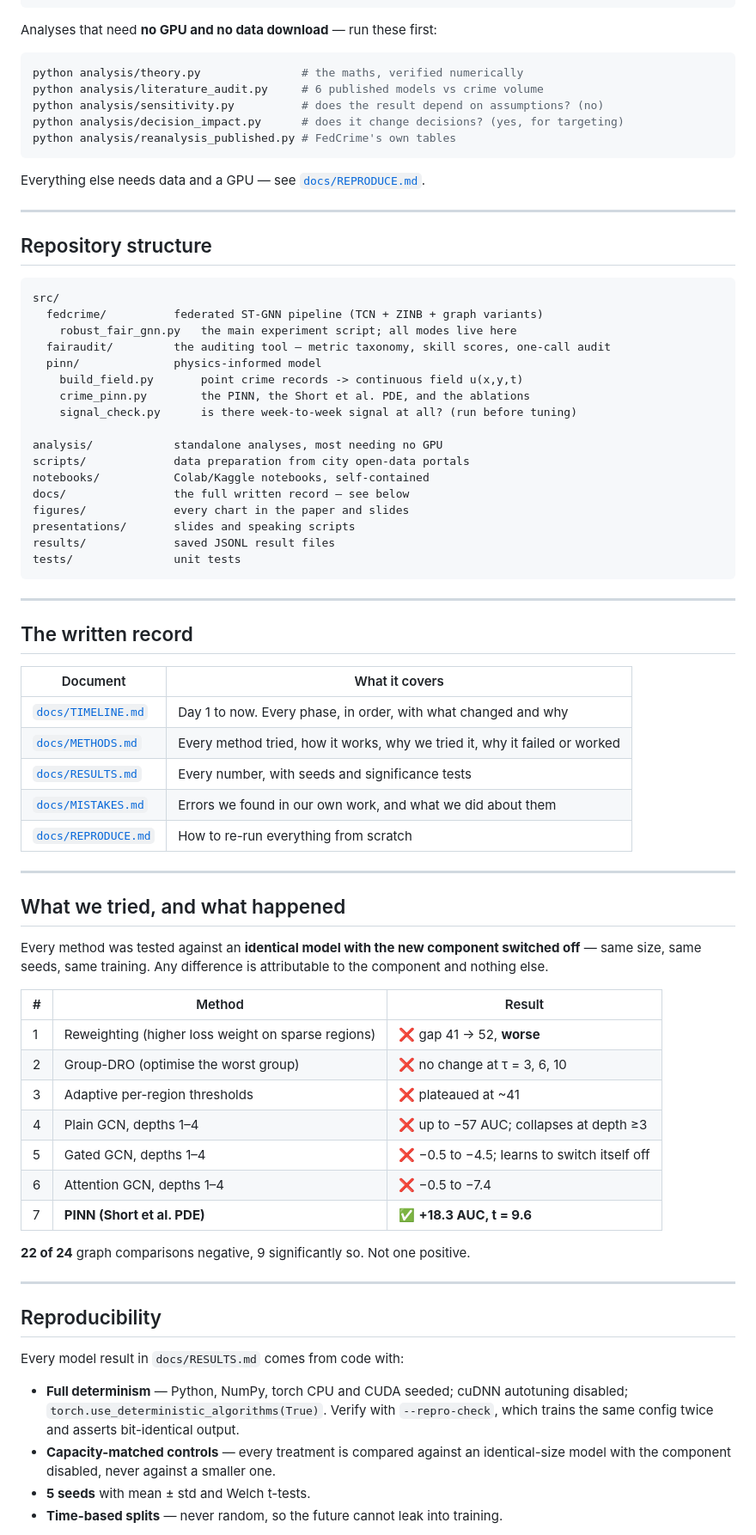
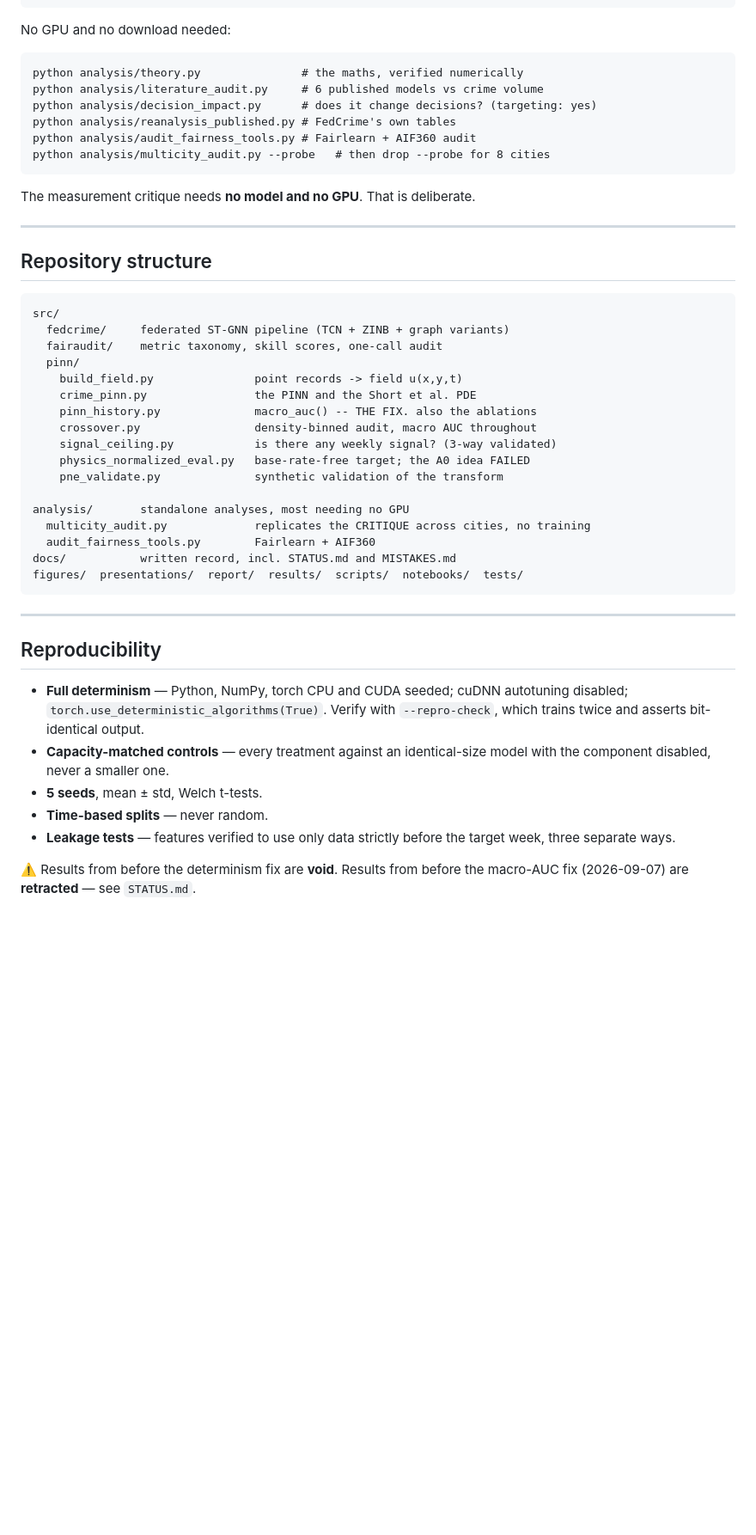
Before and after one commit to zda25m005-netizen/crime-fairness, a Markdown page: README.md, the part around one of its changes. Shown at 86% size. GitHub-like rendering; blank space fills up the shorter version.

````diff
--- a/README.md
+++ b/README.md
@@ -45,17 +95,18 @@ cd crime-fairness-repo
 pip install -r requirements.txt
 ```
 
-Analyses that need **no GPU and no data download** — run these first:
+No GPU and no download needed:
 
-```bash
+```
 python analysis/theory.py               # the maths, verified numerically
 python analysis/literature_audit.py     # 6 published models vs crime volume
-python analysis/sensitivity.py          # does the result depend on assumptions? (no)
-python analysis/decision_impact.py      # does it change decisions? (yes, for targeting)
+python analysis/decision_impact.py      # does it change decisions? (targeting: yes)
 python analysis/reanalysis_published.py # FedCrime's own tables
+python analysis/audit_fairness_tools.py # Fairlearn + AIF360 audit
+python analysis/multicity_audit.py --probe   # then drop --probe for 8 cities
 ```
 
-Everything else needs data and a GPU — see [`docs/REPRODUCE.md`](docs/REPRODUCE.md).
+The measurement critique needs **no model and no GPU**. That is deliberate.
 
 ---
 
@@ -63,68 +114,38 @@ Everything else needs data and a GPU — see [`docs/REPRODUCE.md`](docs/REPRODUC
 
 ```
 src/
-  fedcrime/          federated ST-GNN pipeline (TCN + ZINB + graph variants)
-    robust_fair_gnn.py   the main experiment script; all modes live here
-  fairaudit/         the auditing tool — metric taxonomy, skill scores, one-call audit
-  pinn/              physics-informed model
-    build_field.py       point crime records -> continuous field u(x,y,t)
-    crime_pinn.py        the PINN, the Short et al. PDE, and the ablations
-    signal_check.py      is there week-to-week signal at all? (run before tuning)
+  fedcrime/     federated ST-GNN pipeline (TCN + ZINB + graph variants)
+  fairaudit/    metric taxonomy, skill scores, one-call audit
+  pinn/
+    build_field.py               point records -> field u(x,y,t)
+    crime_pinn.py                the PINN and the Short et al. PDE
+    pinn_history.py              macro_auc() -- THE FIX. also the ablations
+    crossover.py                 density-binned audit, macro AUC throughout
+    signal_ceiling.py            is there any weekly signal? (3-way validated)
+    physics_normalized_eval.py   base-rate-free target; the A0 idea FAILED
+    pne_validate.py              synthetic validation of the transform
 
-analysis/            standalone analyses, most needing no GPU
-scripts/             data preparation from city open-data portals
-notebooks/           Colab/Kaggle notebooks, self-contained
-docs/                the full written record — see below
-figures/             every chart in the paper and slides
-presentations/       slides and speaking scripts
-results/             saved JSONL result files
-tests/               unit tests
+analysis/       standalone analyses, most needing no GPU
+  multicity_audit.py             replicates the CRITIQUE across cities, no training
+  audit_fairness_tools.py        Fairlearn + AIF360
+docs/           written record, incl. STATUS.md and MISTAKES.md
+figures/  presentations/  report/  results/  scripts/  notebooks/  tests/
 ```
-
----
-
-## The written record
-
-| Document | What it covers |
-|---|---|
-| [`docs/TIMELINE.md`](docs/TIMELINE.md) | Day 1 to now. Every phase, in order, with what changed and why |
-| [`docs/METHODS.md`](docs/METHODS.md) | Every method tried, how it works, why we tried it, why it failed or worked |
-| [`docs/RESULTS.md`](docs/RESULTS.md) | Every number, with seeds and significance tests |
-| [`docs/MISTAKES.md`](docs/MISTAKES.md) | Errors we found in our own work, and what we did about them |
-| [`docs/REPRODUCE.md`](docs/REPRODUCE.md) | How to re-run everything from scratch |
-
----
-
-## What we tried, and what happened
-
-Every method was tested against an **identical model with the new component
-switched off** — same size, same seeds, same training. Any difference is
-attributable to the component and nothing else.
-
-| # | Method | Result |
-|---|---|---|
-| 1 | Reweighting (higher loss weight on sparse regions) | ❌ gap 41 → 52, **worse** |
-| 2 | Group-DRO (optimise the worst group) | ❌ no change at τ = 3, 6, 10 |
-| 3 | Adaptive per-region thresholds | ❌ plateaued at ~41 |
-| 4 | Plain GCN, depths 1–4 | ❌ up to −57 AUC; collapses at depth ≥3 |
-| 5 | Gated GCN, depths 1–4 | ❌ −0.5 to −4.5; learns to switch itself off |
-| 6 | Attention GCN, depths 1–4 | ❌ −0.5 to −7.4 |
-| 7 | **PINN (Short et al. PDE)** | ✅ **+18.3 AUC, t = 9.6** |
-
-**22 of 24** graph comparisons negative, 9 significantly so. Not one positive.
 
 ---
 
 ## Reproducibility
 
-Every model result in `docs/RESULTS.md` comes from code with:
+- **Full determinism** — Python, NumPy, torch CPU and CUDA seeded; cuDNN
+  autotuning disabled; `torch.use_deterministic_algorithms(True)`. Verify with
+  `--repro-check`, which trains twice and asserts bit-identical output.
+- **Capacity-matched controls** — every treatment against an identical-size
+  model with the component disabled, never a smaller one.
+- **5 seeds**, mean ± std, Welch t-tests.
+- **Time-based splits** — never random.
+- **Leakage tests** — features verified to use only data strictly before the
+  target week, three separate ways.
 
-- **Full determinism** — Python, NumPy, torch CPU and CUDA seeded; cuDNN
-  autotuning disabled; `torch.use_deterministic_algorithms(True)`.
-  Verify with `--repro-check`, which trains the same config twice and asserts
-  bit-identical output.
-- **Capacity-matched controls** — every treatment is compared against an
-  identical-size model with the component disabled, never against a smaller one.
-- **5 seeds** with mean ± std and Welch t-tests.
-- **Time-based splits** — never random, so the future cannot leak into training.
+⚠️ Results from before the determinism fix are **void**. Results from before the
+macro-AUC fix (2026-09-07) are **retracted** — see `STATUS.md`.
 
````
Also changed, not shown: other parts of README.md (+91 -79 lines).
